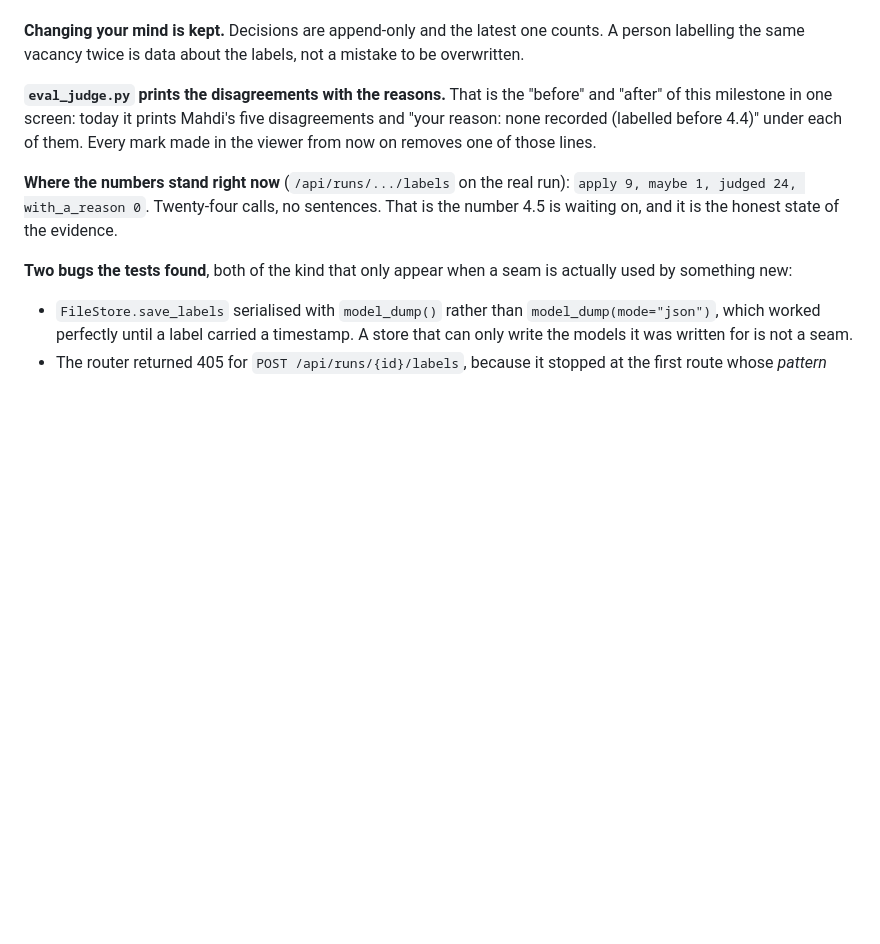
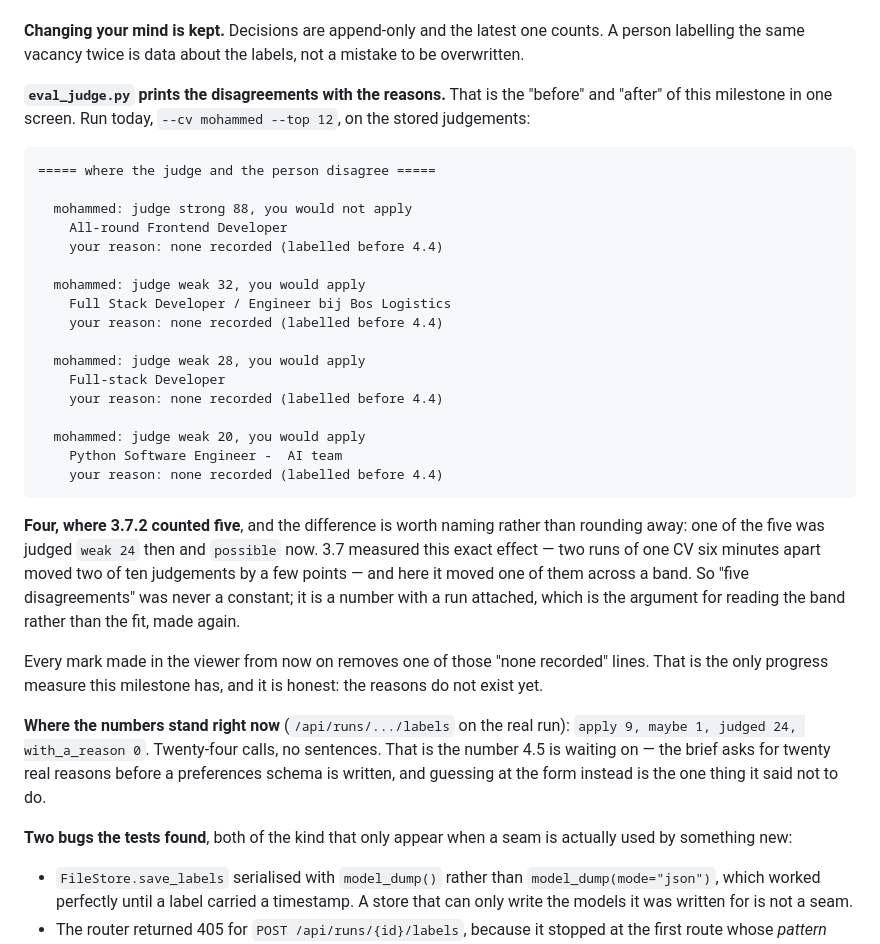
Before and after one commit to TheBanker1945/JobLens, a Markdown page: docs/learning-log.md, the part around the change. Drawn GitHub-style; blank space fills up the shorter version.

Commit message:
docs: the disagreement screen, as it actually prints
The 4.4 entry claimed five disagreements on Mahdi's CV. Run against the stored
judgements it prints four: one of the five was judged weak 24 in 3.7.2 and
possible now. 3.7 measured that the judge moves a couple of judgements by a few
points between runs; here one of them moved across a band, so "five" was a number
with a run attached rather than a constant.

Replaced with the real output, and the reason it differs.

Co-Authored-By: Claude Opus 5 <noreply@anthropic.com>

````diff
--- a/docs/learning-log.md
+++ b/docs/learning-log.md
@@ -1646,14 +1646,45 @@ counts. A person labelling the same vacancy twice is data about the labels, not
 mistake to be overwritten.
 
 **`eval_judge.py` prints the disagreements with the reasons.** That is the
-"before" and "after" of this milestone in one screen: today it prints Mahdi's
-five disagreements and "your reason: none recorded (labelled before 4.4)" under
-each of them. Every mark made in the viewer from now on removes one of those
-lines.
+"before" and "after" of this milestone in one screen. Run today, `--cv mohammed
+--top 12`, on the stored judgements:
+
+```
+===== where the judge and the person disagree =====
+
+  mohammed: judge strong 88, you would not apply
+    All-round Frontend Developer
+    your reason: none recorded (labelled before 4.4)
+
+  mohammed: judge weak 32, you would apply
+    Full Stack Developer / Engineer bij Bos Logistics
+    your reason: none recorded (labelled before 4.4)
+
+  mohammed: judge weak 28, you would apply
+    Full-stack Developer
+    your reason: none recorded (labelled before 4.4)
+
+  mohammed: judge weak 20, you would apply
+    Python Software Engineer -  AI team
+    your reason: none recorded (labelled before 4.4)
+```
+
+**Four, where 3.7.2 counted five**, and the difference is worth naming rather
+than rounding away: one of the five was judged `weak 24` then and `possible` now.
+3.7 measured this exact effect — two runs of one CV six minutes apart moved two
+of ten judgements by a few points — and here it moved one of them across a band.
+So "five disagreements" was never a constant; it is a number with a run attached,
+which is the argument for reading the band rather than the fit, made again.
+
+Every mark made in the viewer from now on removes one of those "none recorded"
+lines. That is the only progress measure this milestone has, and it is honest:
+the reasons do not exist yet.
 
 **Where the numbers stand right now** (`/api/runs/.../labels` on the real run):
 `apply 9, maybe 1, judged 24, with_a_reason 0`. Twenty-four calls, no sentences.
-That is the number 4.5 is waiting on, and it is the honest state of the evidence.
+That is the number 4.5 is waiting on — the brief asks for twenty real reasons
+before a preferences schema is written, and guessing at the form instead is the
+one thing it said not to do.
 
 **Two bugs the tests found**, both of the kind that only appear when a seam is
 actually used by something new:
````
